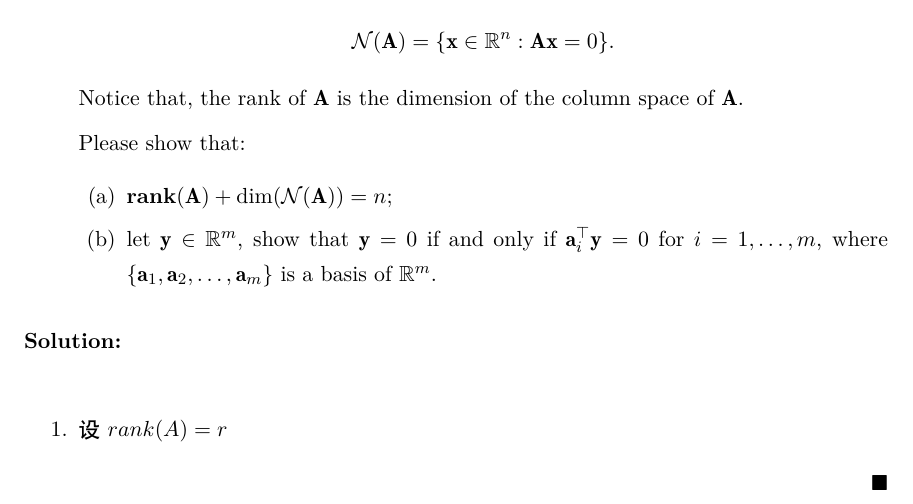
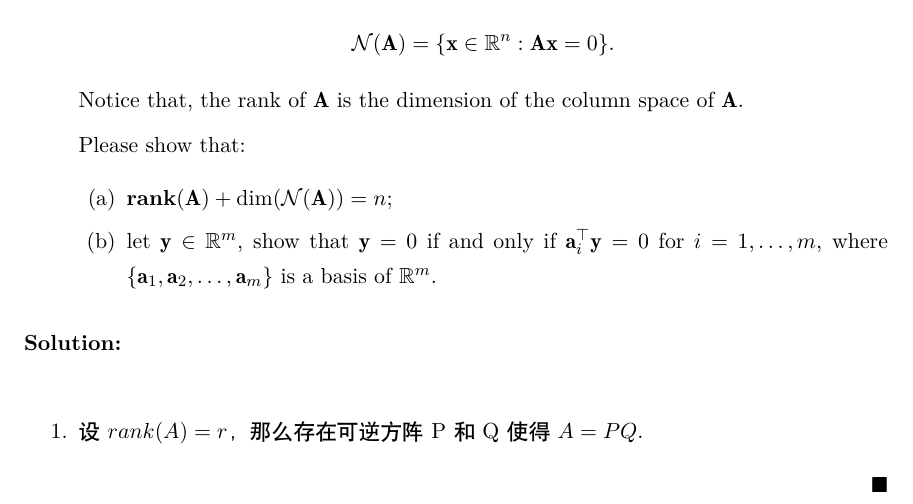
Before and after one commit to ForeverFancy/MachineLearning2019, a LaTeX problem sheet (hw1.tex): part of the page, cut so that both start at the same text. Compiled offline with XeLaTeX.

Commit message:
Update ignore.

```diff
--- a/hw1.tex
+++ b/hw1.tex
@@ -187,7 +187,7 @@ ID: \id
 	\heiti
 	\ \\
 	\begin{enumerate}
-		\item 设$ rank(A) = r$
+		\item 设$ rank(A) = r$，那么存在可逆方阵 P 和 Q 使得 $A = PQ$.
 	\end{enumerate}
 
 \end{solution}
```
Also changed, not shown: hw1.pdf (deleted), 1 other file.
